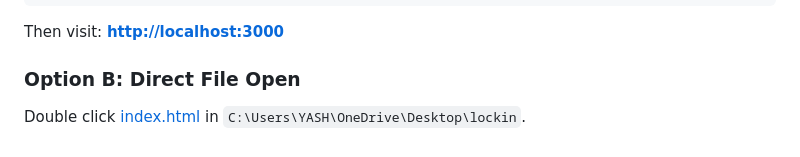
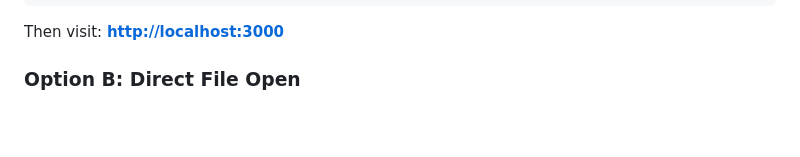
Before and after one commit to yashmakkar5/locin, a Markdown page: README.md, the part around the change. Rendered like a GitHub page; blank space fills up the shorter version.

```diff
--- a/README.md
+++ b/README.md
@@ -96,4 +96,3 @@ python -m http.server 3000
 Then visit: **[http://localhost:3000](http://localhost:3000)**
 
 ### Option B: Direct File Open
-Double click [index.html](file:///C:/Users/YASH/OneDrive/Desktop/lockin/index.html) in `C:\Users\YASH\OneDrive\Desktop\lockin`.
```
